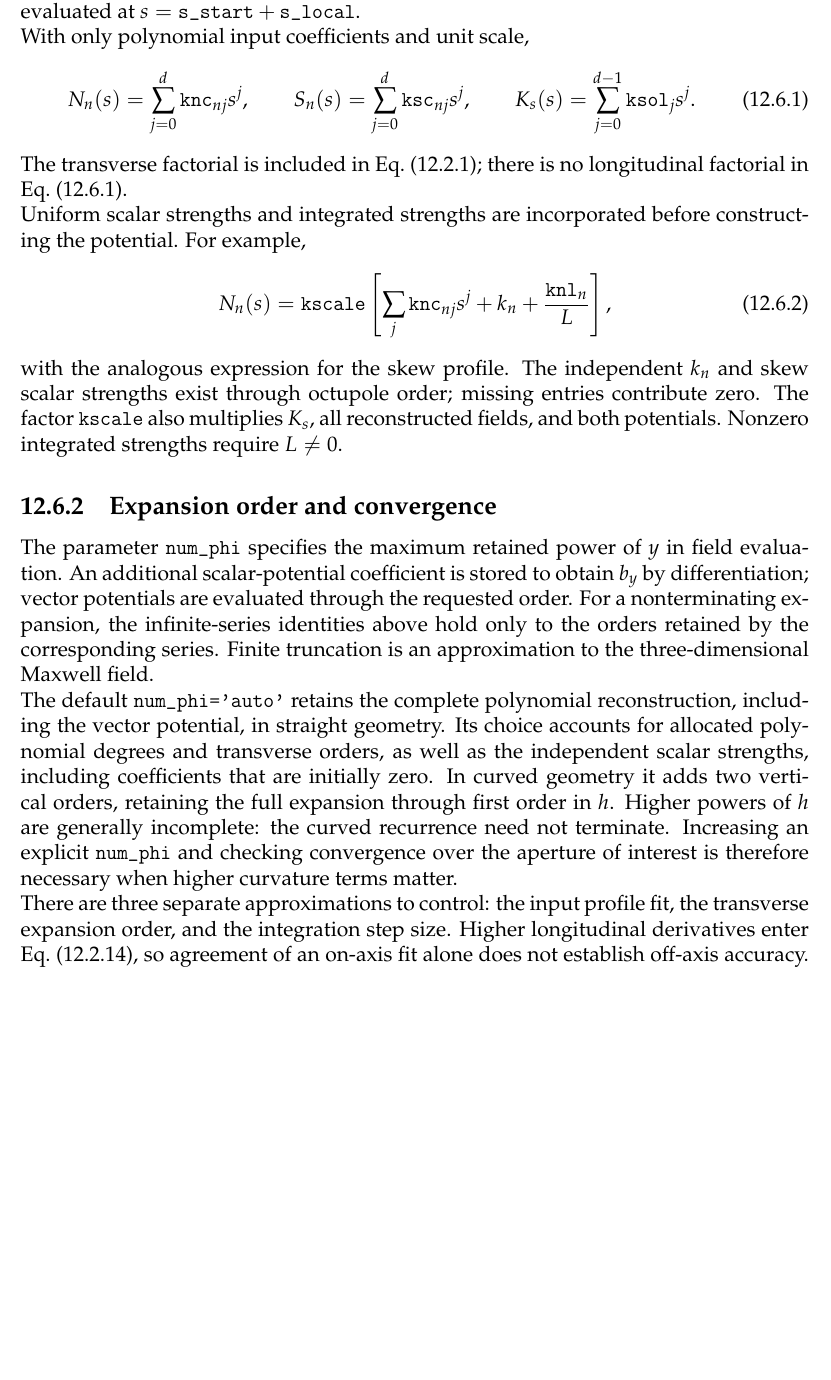
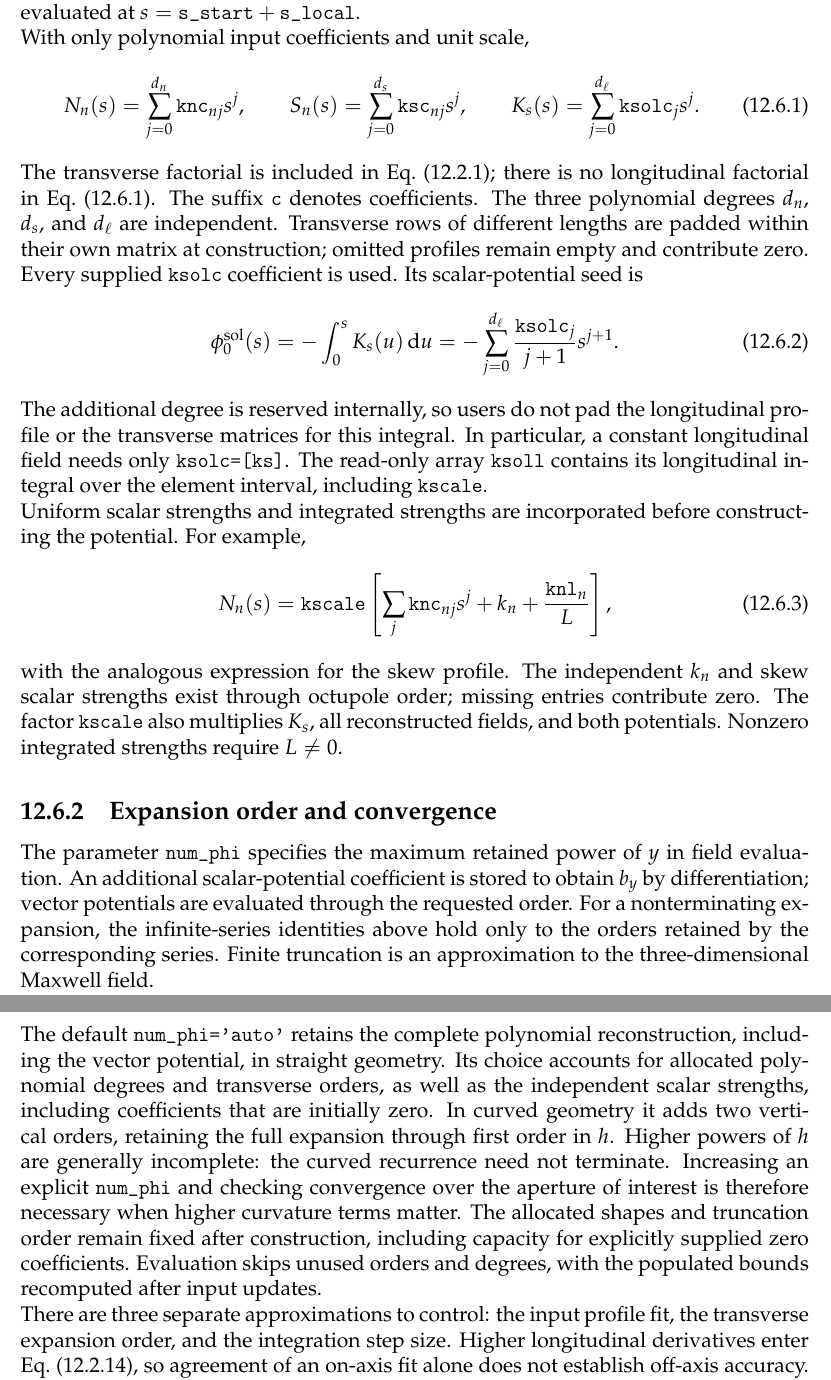
Before and after one commit to xsuite/xsuite, a LaTeX thesis (docs/physics_manual/physics_man.tex, which reads docs/physics_manual/bfield_expansion.tex): part of page 178 of 275 before the commit and two parts of pages 178 and 179 of 275 after it, the two joined at a grey line, cut so that both start at the same text, the shorter picture padded with empty space. Compiled offline with pdfLaTeX.

Commit message:
Document ksolc and independent BFieldExpansion profiles

```diff
--- a/docs/physics_manual/bfield_expansion.tex
+++ b/docs/physics_manual/bfield_expansion.tex
@@ -25,13 +25,28 @@ that the profiles are evaluated at
 
 With only polynomial input coefficients and unit scale,
 \begin{equation}
- N_n(s)=\sum_{j=0}^{d}\texttt{knc}_{nj}s^j,\qquad
- S_n(s)=\sum_{j=0}^{d}\texttt{ksc}_{nj}s^j,\qquad
- K_s(s)=\sum_{j=0}^{d-1}\texttt{ksol}_{j}s^j.
+ N_n(s)=\sum_{j=0}^{d_n}\texttt{knc}_{nj}s^j,\qquad
+ S_n(s)=\sum_{j=0}^{d_s}\texttt{ksc}_{nj}s^j,\qquad
+ K_s(s)=\sum_{j=0}^{d_\ell}\texttt{ksolc}_{j}s^j.
  \label{bfe:coefficients}
 \end{equation}
 The transverse factorial is included in Eq.~\eqref{bfe:profiles}; there
 is no longitudinal factorial in Eq.~\eqref{bfe:coefficients}.
+The suffix \texttt{c} denotes coefficients. The three polynomial degrees
+\(d_n\), \(d_s\), and \(d_\ell\) are independent. Transverse rows of
+different lengths are padded within their own matrix at construction;
+omitted profiles remain empty and contribute zero. Every supplied
+\texttt{ksolc} coefficient is used. Its scalar-potential seed is
+\begin{equation}
+ \phi_0^{\mathrm{sol}}(s)
+ =-\int_0^s K_s(u)\,\dee u
+ =-\sum_{j=0}^{d_\ell}\frac{\texttt{ksolc}_{j}}{j+1}s^{j+1}.
+\end{equation}
+The additional degree is reserved internally, so users do not pad the
+longitudinal profile or the transverse matrices for this integral.
+In particular, a constant longitudinal field needs only
+\texttt{ksolc=[ks]}. The read-only array \texttt{ksoll} contains its
+longitudinal integral over the element interval, including \texttt{kscale}.
 
 Uniform scalar strengths and integrated strengths are incorporated before
 constructing the potential. For example,
@@ -65,6 +80,10 @@ the full expansion through first order in \(h\). Higher powers of \(h\)
 are generally incomplete: the curved recurrence need not terminate.
 Increasing an explicit \texttt{num\_phi} and checking convergence over the
 aperture of interest is therefore necessary when higher curvature terms matter.
+The allocated shapes and truncation order remain fixed after construction,
+including capacity for explicitly supplied zero coefficients. Evaluation skips
+unused orders and degrees, with the populated bounds recomputed after input
+updates.
 
 There are three separate approximations to control: the input profile fit,
 the transverse expansion order, and the integration step size. Higher
```
Also changed, not shown: docs/physics_manual/physics_man.pdf, 2 other files.
